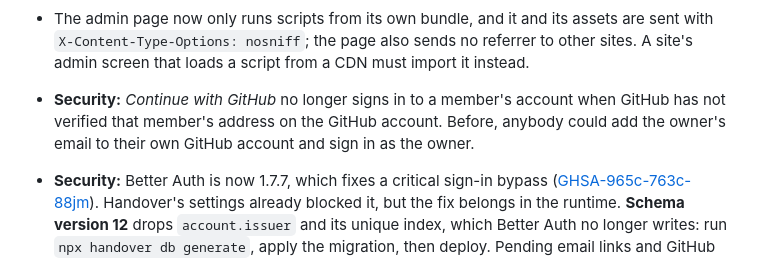
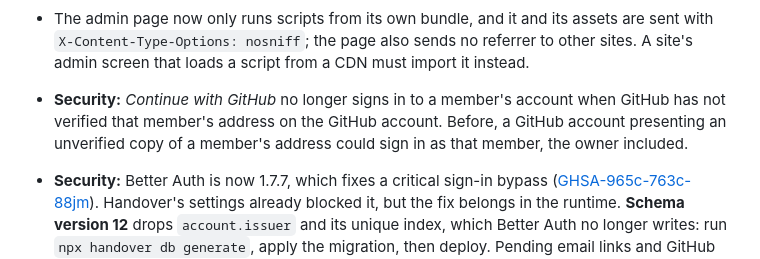
Before and after one commit to MartinConde/handover, a Markdown page: CHANGELOG.md, the part around the change. GitHub-like rendering.

Commit message:
Word the GitHub sign-in fix as it was proven

```diff
--- a/CHANGELOG.md
+++ b/CHANGELOG.md
@@ -19,8 +19,8 @@ Format: [Keep a Changelog](https://keepachangelog.com/en/1.1.0/).
   `X-Content-Type-Options: nosniff`; the page also sends no referrer to other sites. A site's
   admin screen that loads a script from a CDN must import it instead.
 - **Security:** *Continue with GitHub* no longer signs in to a member's account when GitHub has
-  not verified that member's address on the GitHub account. Before, anybody could add the
-  owner's email to their own GitHub account and sign in as the owner.
+  not verified that member's address on the GitHub account. Before, a GitHub account presenting
+  an unverified copy of a member's address could sign in as that member, the owner included.
 - **Security:** Better Auth is now 1.7.7, which fixes a critical sign-in bypass
   ([GHSA-965c-763c-88jm](https://github.com/better-auth/better-auth/security/advisories/GHSA-965c-763c-88jm)).
   Handover's settings already blocked it, but the fix belongs in the runtime.
```
